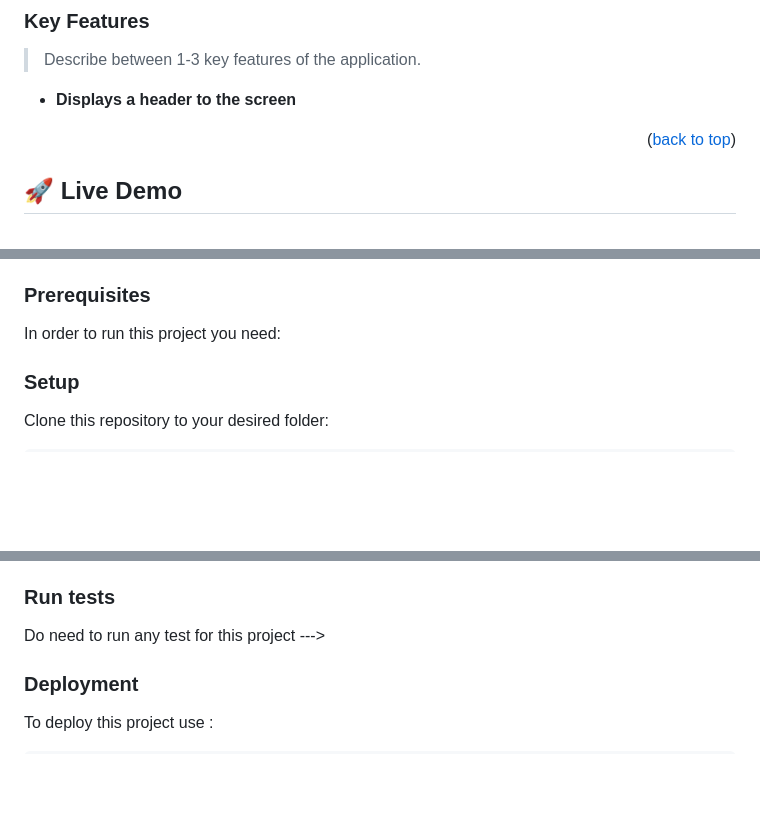
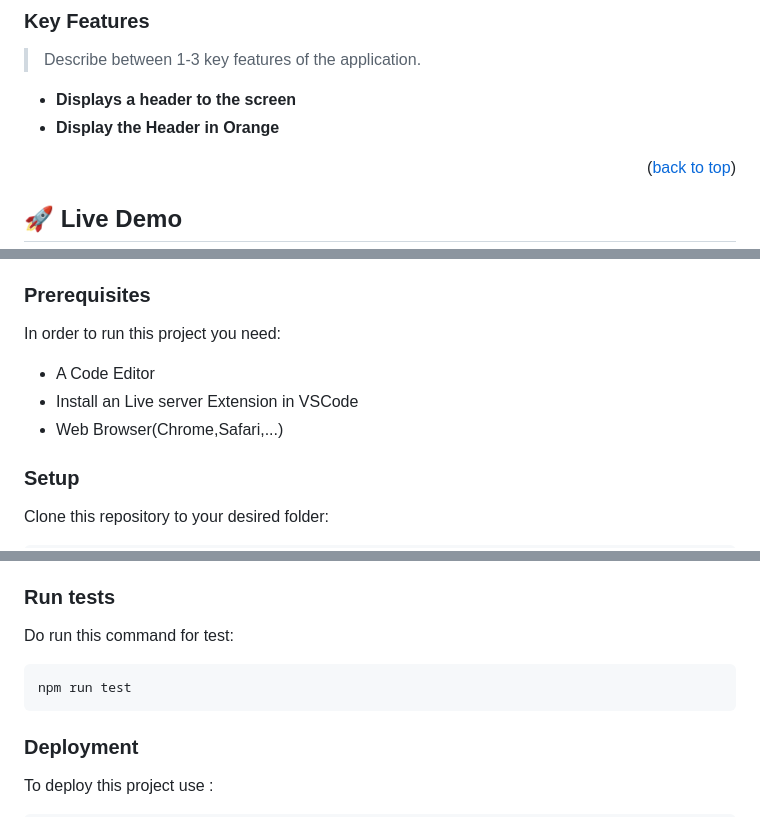
Before and after one commit to Derick1530/Hello-Microverse, a Markdown page: README.md, 3 parts joined by grey strips. GitHub-like rendering; blank space fills up the shorter version.

````diff
--- a/README.md
+++ b/README.md
@@ -88,6 +88,7 @@ After you're finished please remove all the comments and instructions!
 > Describe between 1-3 key features of the application.
 
 - **Displays a header to the screen**
+- **Display the Header in Orange**
 
 <p align="right">(<a href="#readme-top">back to top</a>)</p>
 
@@ -113,13 +114,9 @@ To get a local copy up and running, follow these steps.
 
 In order to run this project you need:
 
-<!--
-Example command:
-
-```sh
- gem install rails
-```
- -->
+- A Code Editor
+- Install an Live server Extension in VSCode
+- Web Browser(Chrome,Safari,...)
 
 ### Setup
 
@@ -141,8 +138,11 @@ navigate to index.html, right click and select run with live server
 
 ### Run tests
 
-Do need to run any test for this project
---->
+Do run this command for test:
+
+```sh
+npm run test
+```
 
 ### Deployment
 
````
